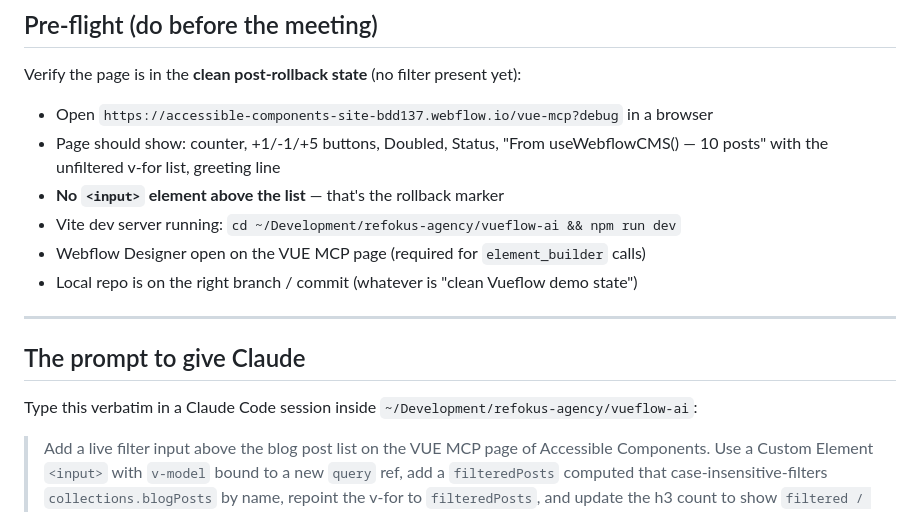
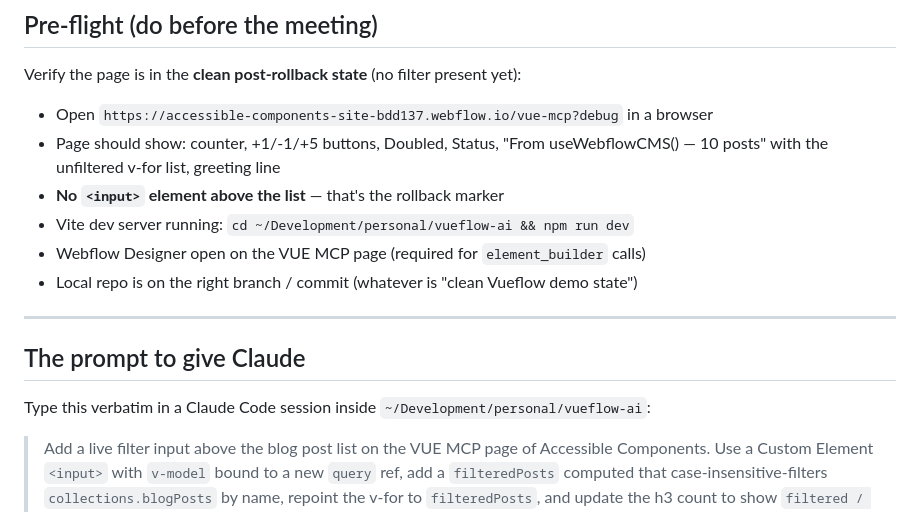
Before and after one commit to brmbh/webflow-vue, a Markdown page: demo/filter-showoff.md, the part around the change. GitHub-like rendering.

Commit message:
docs: de-brand from Refokus, repo now lives under personal/

```diff
--- a/demo/filter-showoff.md
+++ b/demo/filter-showoff.md
@@ -11,7 +11,7 @@ Verify the page is in the **clean post-rollback state** (no filter present yet):
 - Open `https://accessible-components-site-bdd137.webflow.io/vue-mcp?debug` in a browser
 - Page should show: counter, +1/-1/+5 buttons, Doubled, Status, "From useWebflowCMS() — 10 posts" with the unfiltered v-for list, greeting line
 - **No `<input>` element above the list** — that's the rollback marker
-- Vite dev server running: `cd ~/Development/refokus-agency/vueflow-ai && npm run dev`
+- Vite dev server running: `cd ~/Development/personal/vueflow-ai && npm run dev`
 - Webflow Designer open on the VUE MCP page (required for `element_builder` calls)
 - Local repo is on the right branch / commit (whatever is "clean Vueflow demo state")
 
@@ -19,7 +19,7 @@ Verify the page is in the **clean post-rollback state** (no filter present yet):
 
 ## The prompt to give Claude
 
-Type this verbatim in a Claude Code session inside `~/Development/refokus-agency/vueflow-ai`:
+Type this verbatim in a Claude Code session inside `~/Development/personal/vueflow-ai`:
 
 > Add a live filter input above the blog post list on the VUE MCP page of Accessible Components. Use a Custom Element `<input>` with `v-model` bound to a new `query` ref, add a `filteredPosts` computed that case-insensitive-filters `collections.blogPosts` by name, repoint the v-for to `filteredPosts`, and update the h3 count to show `filtered / total`. Publish + HMR reload as usual.
 
```
